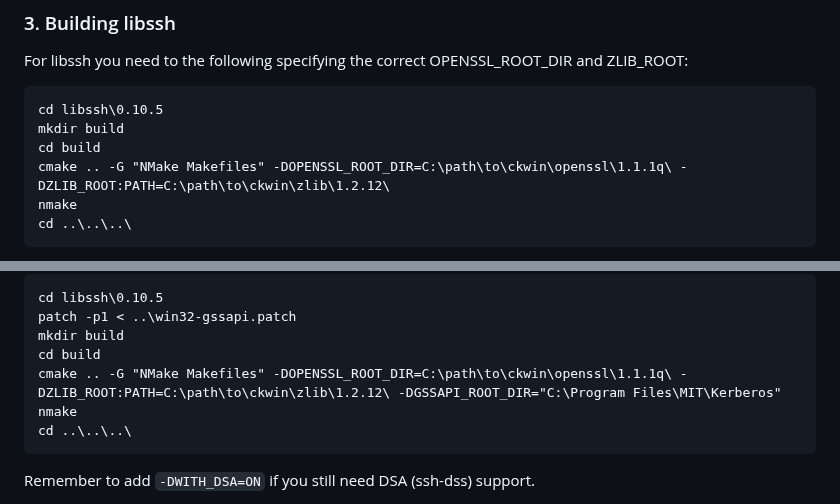
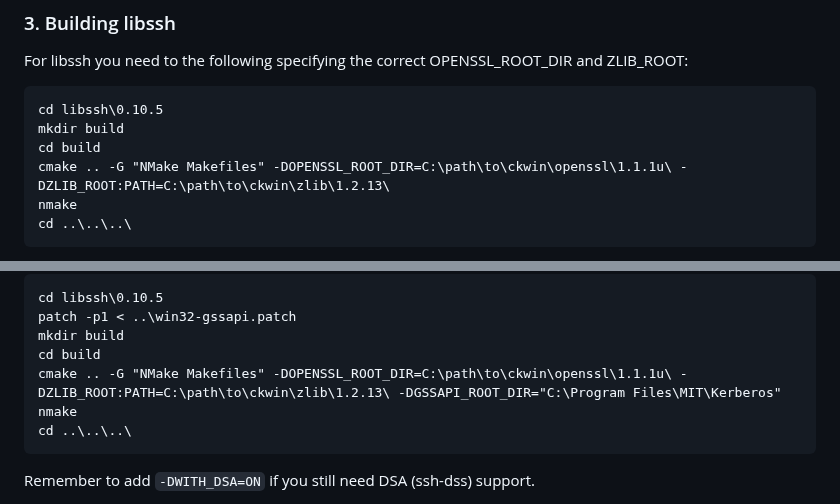
Before and after one commit to davidrg/ckwin, a Markdown page: doc/optional-dependencies.md, 2 parts joined by grey strips. Rendered like a GitHub page.

````diff
--- a/doc/optional-dependencies.md
+++ b/doc/optional-dependencies.md
@@ -132,7 +132,7 @@ For libssh you need to the following specifying the correct OPENSSL_ROOT_DIR and
 cd libssh\0.10.5
 mkdir build
 cd build
-cmake .. -G "NMake Makefiles" -DOPENSSL_ROOT_DIR=C:\path\to\ckwin\openssl\1.1.1q\ -DZLIB_ROOT:PATH=C:\path\to\ckwin\zlib\1.2.12\
+cmake .. -G "NMake Makefiles" -DOPENSSL_ROOT_DIR=C:\path\to\ckwin\openssl\1.1.1u\ -DZLIB_ROOT:PATH=C:\path\to\ckwin\zlib\1.2.13\
 nmake
 cd ..\..\..\
 ```
@@ -158,7 +158,7 @@ cd libssh\0.10.5
 patch -p1 < ..\win32-gssapi.patch
 mkdir build
 cd build
-cmake .. -G "NMake Makefiles" -DOPENSSL_ROOT_DIR=C:\path\to\ckwin\openssl\1.1.1q\ -DZLIB_ROOT:PATH=C:\path\to\ckwin\zlib\1.2.12\ -DGSSAPI_ROOT_DIR="C:\Program Files\MIT\Kerberos"
+cmake .. -G "NMake Makefiles" -DOPENSSL_ROOT_DIR=C:\path\to\ckwin\openssl\1.1.1u\ -DZLIB_ROOT:PATH=C:\path\to\ckwin\zlib\1.2.13\ -DGSSAPI_ROOT_DIR="C:\Program Files\MIT\Kerberos"
 nmake
 cd ..\..\..\
 ```
````
Also changed, not shown: other parts of doc/optional-dependencies.md (+10 -10 lines), doc/changes.md (+1 -1 lines).
